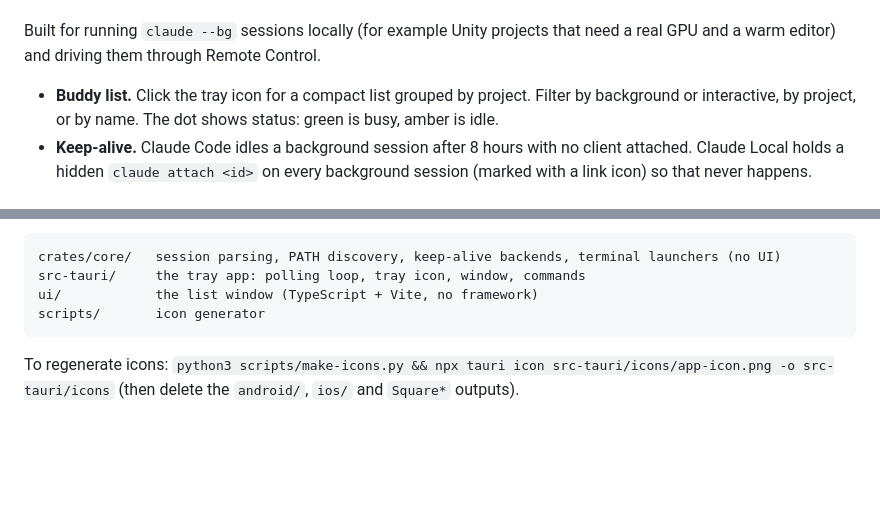
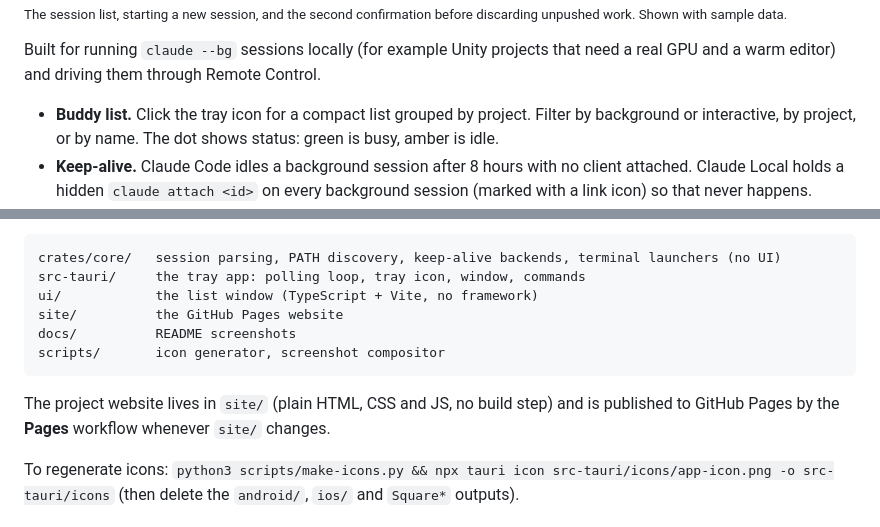
Before and after one commit to bdkent/claude-local, a Markdown page: README.md, 2 parts joined by grey strips. Drawn GitHub-style; blank space fills up the shorter version.

````diff
--- a/README.md
+++ b/README.md
@@ -6,3 +20,5 @@ terminal with one double-click.
+<sub>The session list, starting a new session, and the second confirmation
+before discarding unpushed work. Shown with sample data.</sub>
 
 Built for running `claude --bg` sessions locally (for example Unity projects
 that need a real GPU and a warm editor) and driving them through Remote
@@ -95,8 +111,14 @@ Layout:
 crates/core/   session parsing, PATH discovery, keep-alive backends, terminal launchers (no UI)
 src-tauri/     the tray app: polling loop, tray icon, window, commands
 ui/            the list window (TypeScript + Vite, no framework)
-scripts/       icon generator
+site/          the GitHub Pages website
+docs/          README screenshots
+scripts/       icon generator, screenshot compositor
 ```
+
+The project website lives in `site/` (plain HTML, CSS and JS, no build step)
+and is published to GitHub Pages by the **Pages** workflow whenever `site/`
+changes.
 
 To regenerate icons: `python3 scripts/make-icons.py && npx tauri icon src-tauri/icons/app-icon.png -o src-tauri/icons`
 (then delete the `android/`, `ios/` and `Square*` outputs).
````
Also changed, not shown: other parts of README.md (+17 -3 lines), docs/screenshots/overview-dark.png (added), docs/screenshots/overview-light.png (added), site/icon.png (added), site/og.png (added), 5 other files.
